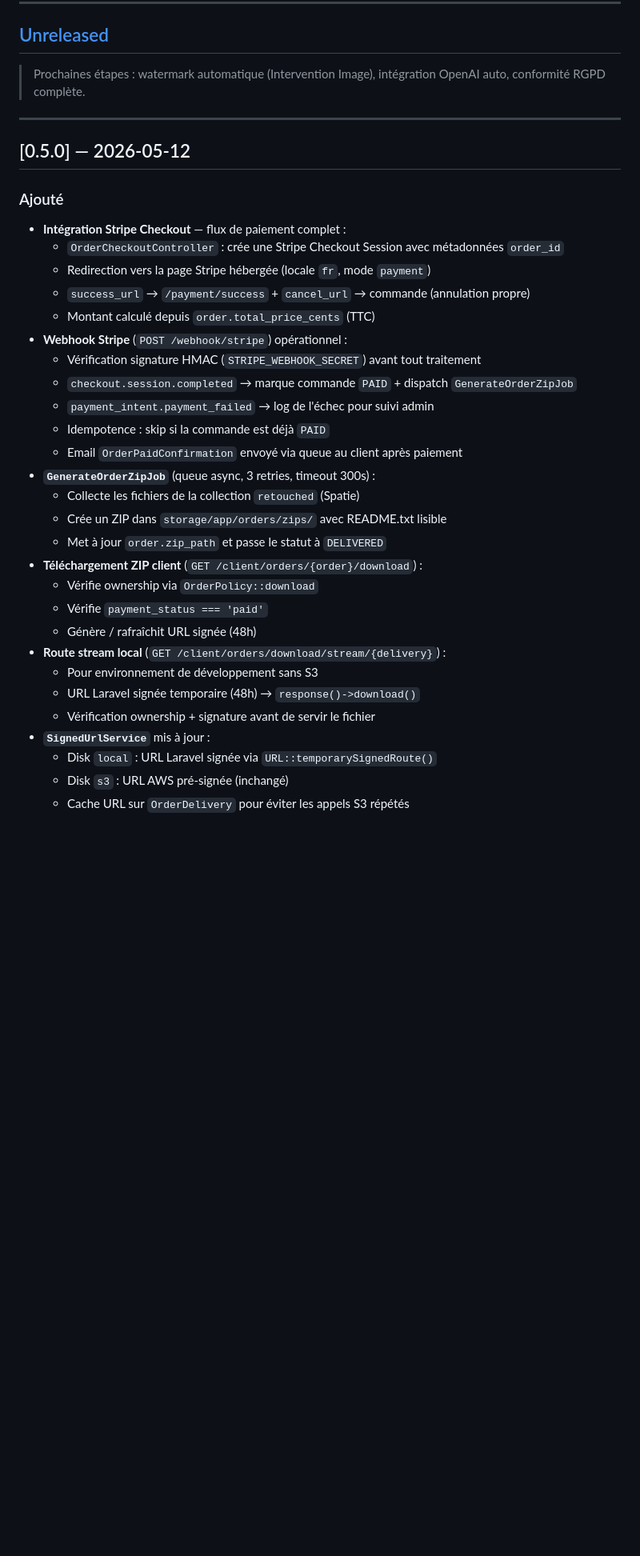
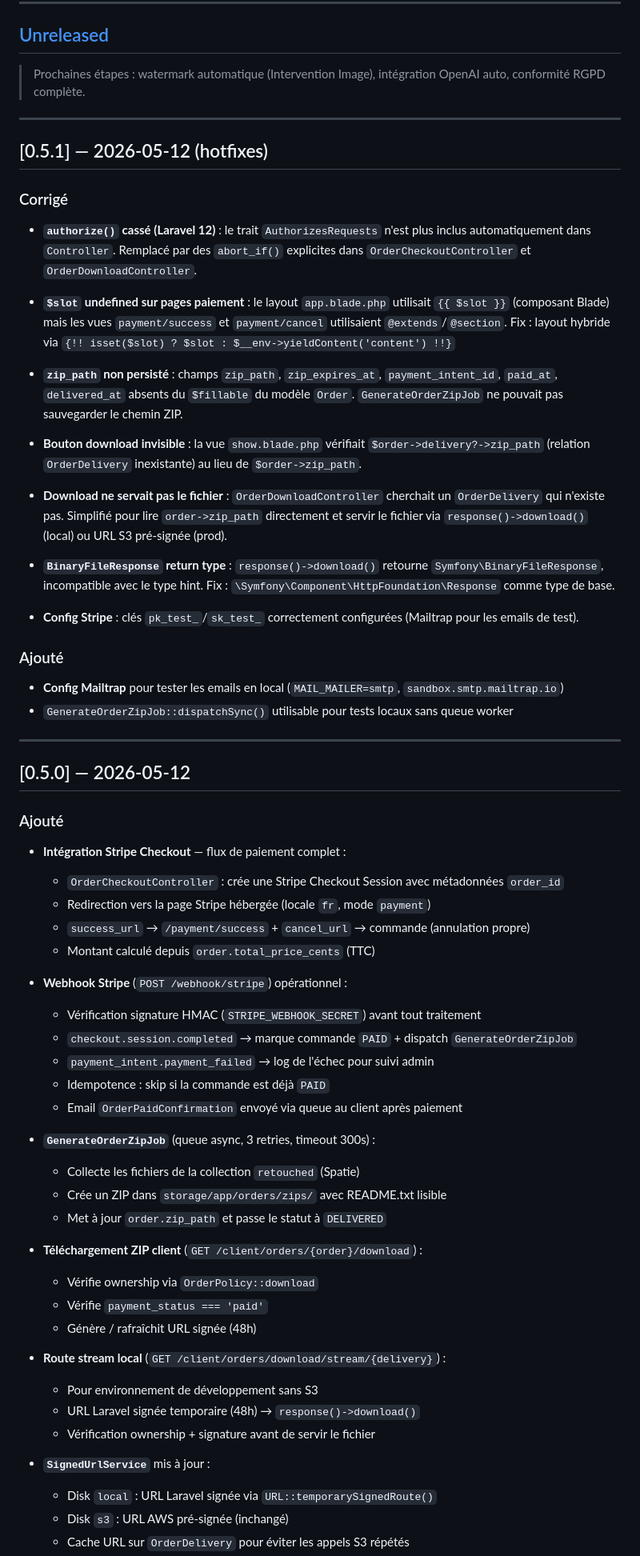
Before and after one commit to zyrass/OmnyRestore, a Markdown page: CHANGELOG.md, the part around one of its changes. Shown at 80% size. GitHub-like rendering; blank space fills up the shorter version.

```diff
--- a/CHANGELOG.md
+++ b/CHANGELOG.md
@@ -12,33 +12,67 @@ Ce projet respecte le [Semantic Versioning](https://semver.org/) et les conventi
 
 ---
 
+## [0.5.1] — 2026-05-12 (hotfixes)
+
+### Corrigé
+
+- **`authorize()` cassé (Laravel 12)** : le trait `AuthorizesRequests` n'est plus inclus automatiquement dans `Controller`.
+  Remplacé par des `abort_if()` explicites dans `OrderCheckoutController` et `OrderDownloadController`.
+
+- **`$slot` undefined sur pages paiement** : le layout `app.blade.php` utilisait `{{ $slot }}` (composant Blade) mais les vues `payment/success` et `payment/cancel` utilisaient `@extends`/`@section`. Fix : layout hybride via `{!! isset($slot) ? $slot : $__env->yieldContent('content') !!}`
+
+- **`zip_path` non persisté** : champs `zip_path`, `zip_expires_at`, `payment_intent_id`, `paid_at`, `delivered_at` absents du `$fillable` du modèle `Order`. `GenerateOrderZipJob` ne pouvait pas sauvegarder le chemin ZIP.
+
+- **Bouton download invisible** : la vue `show.blade.php` vérifiait `$order->delivery?->zip_path` (relation `OrderDelivery` inexistante) au lieu de `$order->zip_path`.
+
+- **Download ne servait pas le fichier** : `OrderDownloadController` cherchait un `OrderDelivery` qui n'existe pas. Simplifié pour lire `order->zip_path` directement et servir le fichier via `response()->download()` (local) ou URL S3 pré-signée (prod).
+
+- **`BinaryFileResponse` return type** : `response()->download()` retourne `Symfony\BinaryFileResponse`, incompatible avec le type hint. Fix : `\Symfony\Component\HttpFoundation\Response` comme type de base.
+
+- **Config Stripe** : clés `pk_test_`/`sk_test_` correctement configurées (Mailtrap pour les emails de test).
+
+### Ajouté
+
+- **Config Mailtrap** pour tester les emails en local (`MAIL_MAILER=smtp`, `sandbox.smtp.mailtrap.io`)
+- `GenerateOrderZipJob::dispatchSync()` utilisable pour tests locaux sans queue worker
+
+---
+
 ## [0.5.0] — 2026-05-12
 
 ### Ajouté
 - **Intégration Stripe Checkout** — flux de paiement complet :
+
   - `OrderCheckoutController` : crée une Stripe Checkout Session avec métadonnées `order_id`
   - Redirection vers la page Stripe hébergée (locale `fr`, mode `payment`)
   - `success_url` → `/payment/success` + `cancel_url` → commande (annulation propre)
   - Montant calculé depuis `order.total_price_cents` (TTC)
+
 - **Webhook Stripe** (`POST /webhook/stripe`) opérationnel :
+
   - Vérification signature HMAC (`STRIPE_WEBHOOK_SECRET`) avant tout traitement
   - `checkout.session.completed` → marque commande `PAID` + dispatch `GenerateOrderZipJob`
   - `payment_intent.payment_failed` → log de l'échec pour suivi admin
   - Idempotence : skip si la commande est déjà `PAID`
   - Email `OrderPaidConfirmation` envoyé via queue au client après paiement
+
 - **`GenerateOrderZipJob`** (queue async, 3 retries, timeout 300s) :
   - Collecte les fichiers de la collection `retouched` (Spatie)
   - Crée un ZIP dans `storage/app/orders/zips/` avec README.txt lisible
   - Met à jour `order.zip_path` et passe le statut à `DELIVERED`
+
 - **Téléchargement ZIP client** (`GET /client/orders/{order}/download`) :
   - Vérifie ownership via `OrderPolicy::download`
   - Vérifie `payment_status === 'paid'`
   - Génère / rafraîchit URL signée (48h)
+
 - **Route stream local** (`GET /client/orders/download/stream/{delivery}`) :
   - Pour environnement de développement sans S3
   - URL Laravel signée temporaire (48h) → `response()->download()`
   - Vérification ownership + signature avant de servir le fichier
+
 - **`SignedUrlService`** mis à jour :
+
   - Disk `local` : URL Laravel signée via `URL::temporarySignedRoute()`
   - Disk `s3` : URL AWS pré-signée (inchangé)
   - Cache URL sur `OrderDelivery` pour éviter les appels S3 répétés
```
Also changed, not shown: other parts of CHANGELOG.md (+16 -0 lines), README.md (+16 -2 lines).
